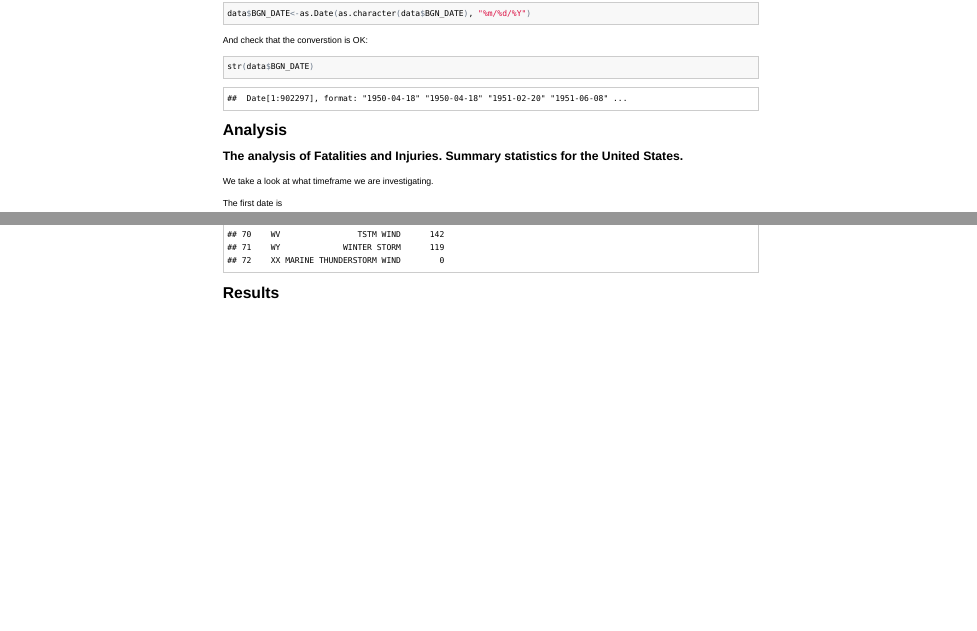
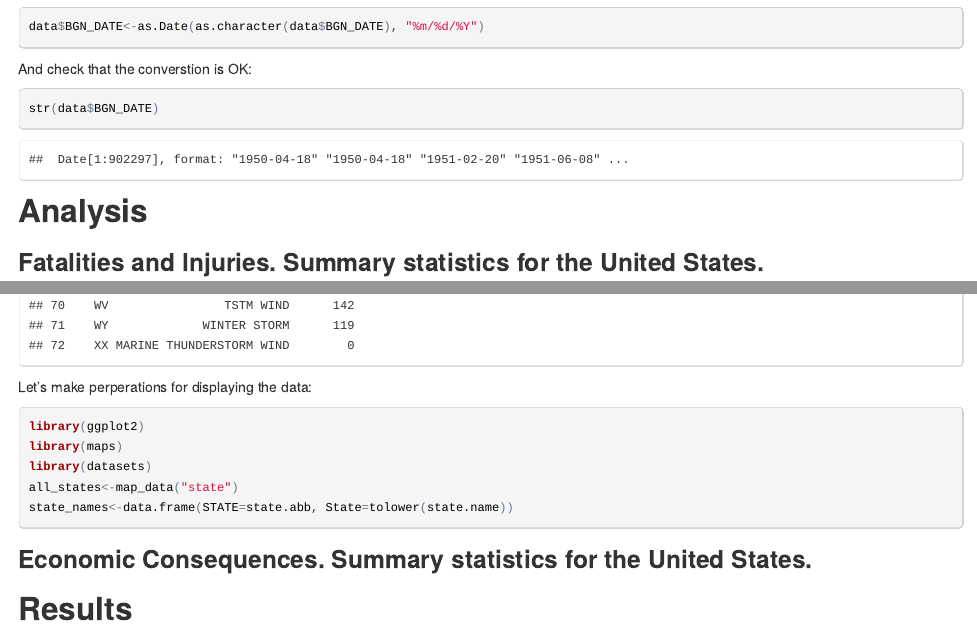
Before and after one commit to breynisson/RepResearch_PA2, an R Markdown document (PeerAssessment2.Rmd): the page in a window 1100 px wide, from 720 px down before the commit and from 1160 px down after it, so that both start at the same text, and a second part further down, joined at a grey line. The pictures show the output file PeerAssessment2.html that the author committed with the source, opened offline.

Commit message:
Add plot code. Needs further work.

````diff
--- a/PeerAssessment2.Rmd
+++ b/PeerAssessment2.Rmd
@@ -24,7 +24,7 @@ str(data$BGN_DATE)
 
 ## Analysis
 
-### The analysis of Fatalities and Injuries. Summary statistics for the United States.
+### Fatalities and Injuries. Summary statistics for the United States.
 We take a look at what timeframe we are investigating.
 
 The first date is
@@ -118,3 +118,10 @@ top_injuries_per_state
 ```
 
 
+Let's make perperations for displaying the data:
+```{r}
+library(ggplot2)
+library(maps)
+library(datasets)
+all_states<-map_data("state")
+state_names<-data.frame(STATE=state.abb, State=tolower(state.name))
@@ -121,2 +134,6 @@ top_injuries_per_state
+### Economic Consequences. Summary statistics for the United States.
+
+
+
 
 ## Results
````
Also changed, not shown: PeerAssessment2.html, PeerAssessment2.md, PeerAssessment2.Rmd (8 more changed lines).
